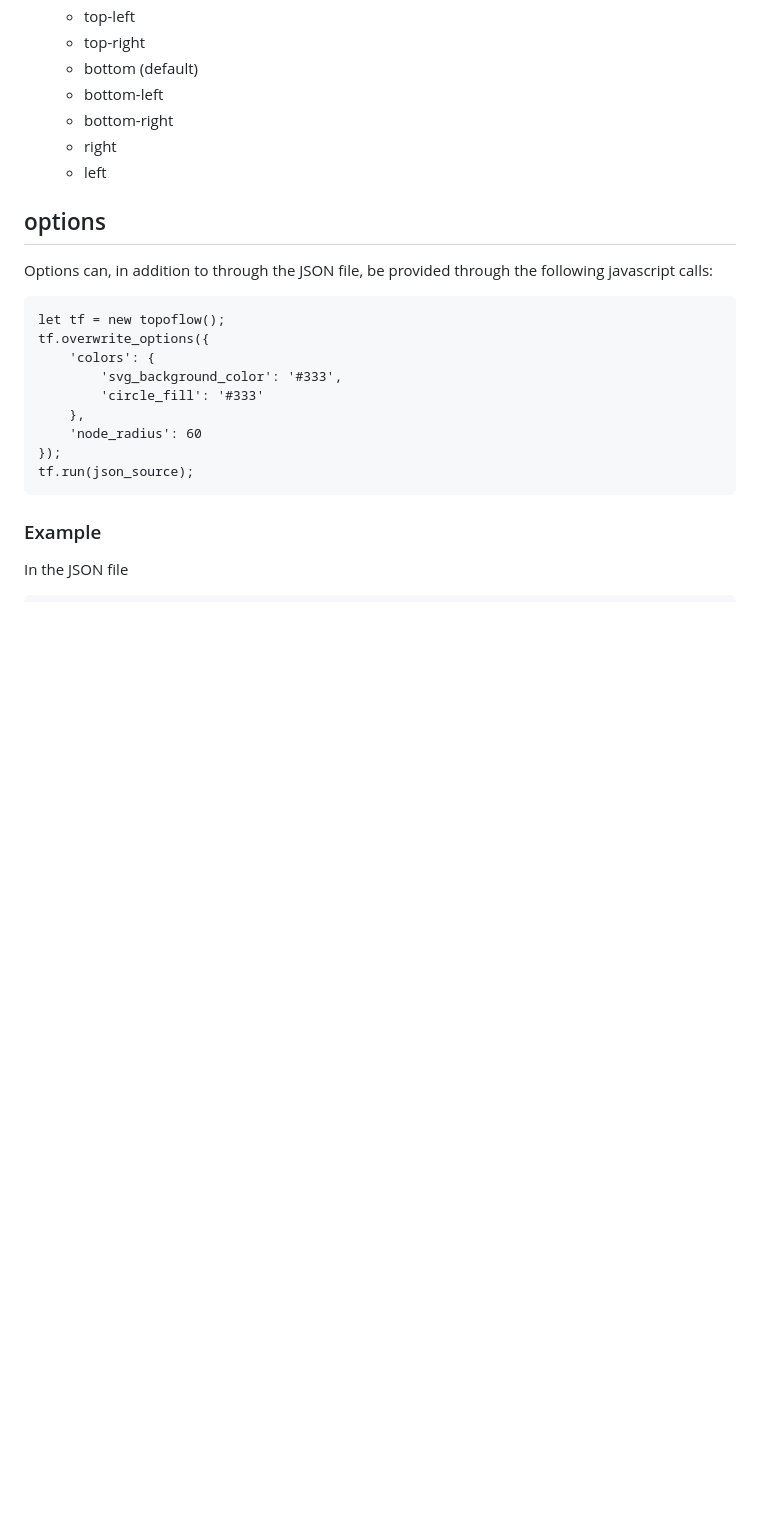
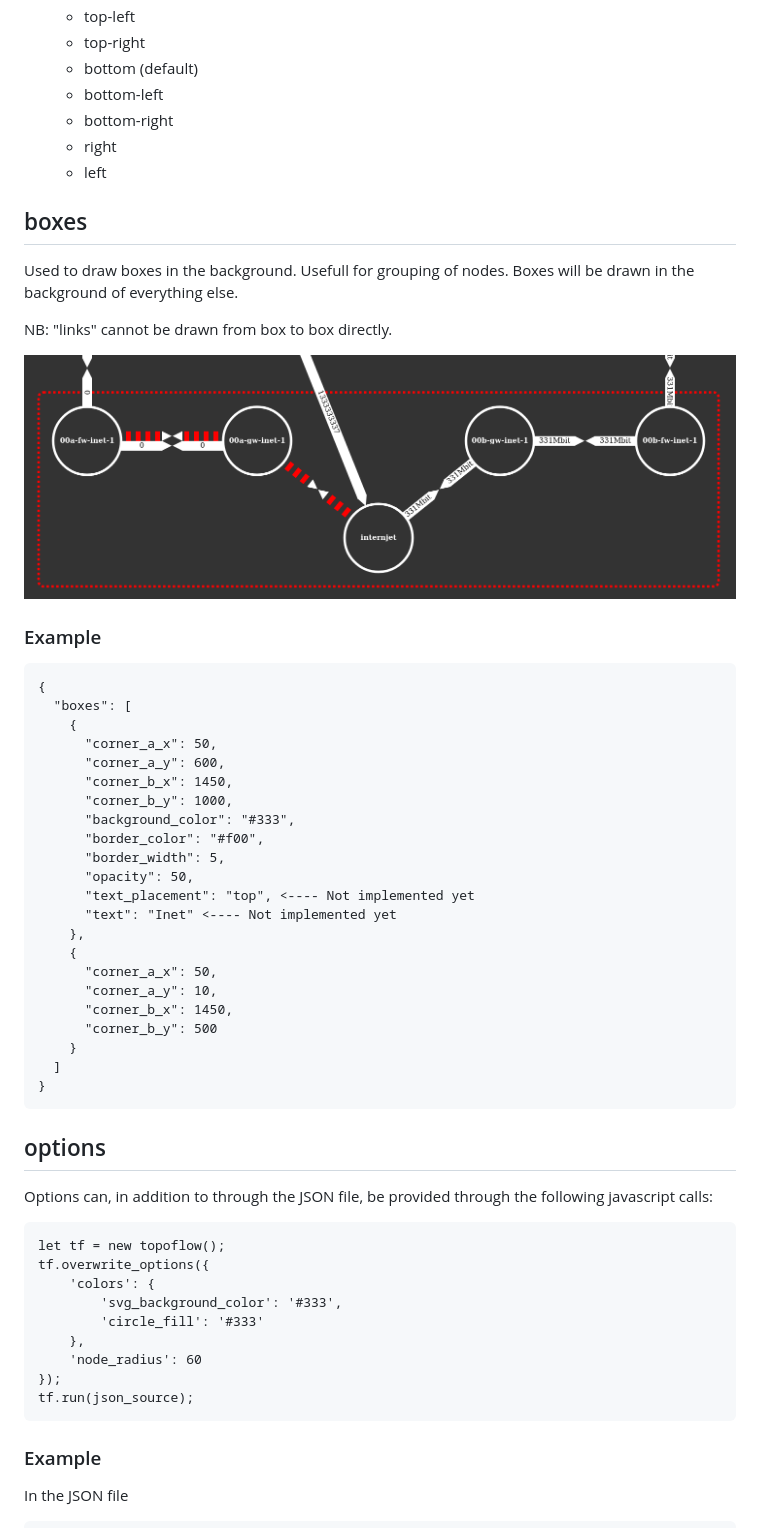
Before and after one commit to ldev/peeeew-topoflow, a Markdown page: README.md, the part around the change printed below. GitHub-like rendering; pictures changed too: example-images/example-box.png (added); blank space fills up the shorter version.

Commit message:
Added support for boxes (#5)

````diff
--- a/README.md
+++ b/README.md
@@ -195,6 +195,38 @@ Here are all the available things to set and toggle in json file topoflow loads.
   * right
   * left
 
+## boxes
+Used to draw boxes in the background. Usefull for grouping of nodes. Boxes will be drawn in the background of everything else.
+
+NB: "links" cannot be drawn from box to box directly.
+
+![Box usage](/example-images/example-box.png)
+
+### Example
+```
+{
+  "boxes": [
+    {
+      "corner_a_x": 50,
+      "corner_a_y": 600,
+      "corner_b_x": 1450,
+      "corner_b_y": 1000,
+      "background_color": "#333",
+      "border_color": "#f00",
+      "border_width": 5,
+      "opacity": 50,
+      "text_placement": "top", <---- Not implemented yet
+      "text": "Inet" <---- Not implemented yet
+    },
+    {
+      "corner_a_x": 50,
+      "corner_a_y": 10,
+      "corner_b_x": 1450,
+      "corner_b_y": 500
+    }
+  ]
+}
+```
 
 
 ## options
````
Also changed, not shown: other parts of README.md (+18 -2 lines), 2 other files.
